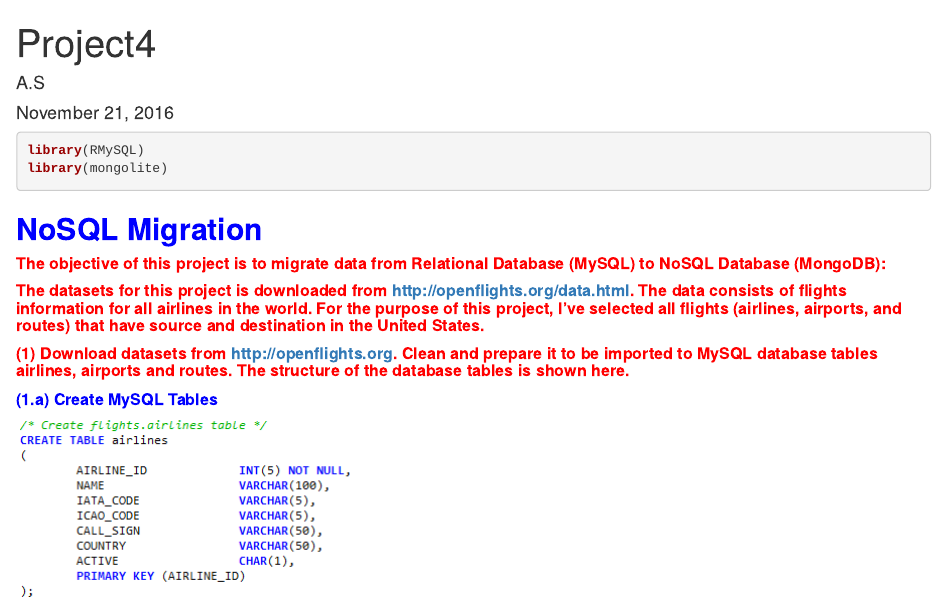
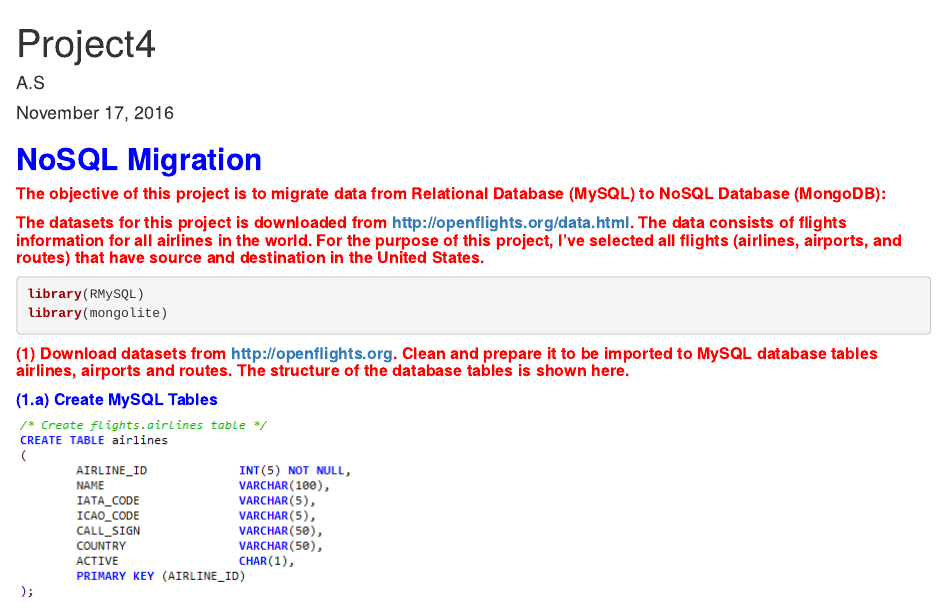
Before and after one commit to asajjad1234/DATA-607, an R Markdown document (Project4.Rmd): the page in a window 1100 px wide, from its top. Rendered offline with R 4.5, knitr and Pandoc, with nearby package versions; some code elsewhere in the file could not run offline.

Commit message:
Project4
Project4

````diff
--- a/Project4.Rmd
+++ b/Project4.Rmd
@@ -1,7 +1,7 @@
 ---
 title: "Project4"
 author: "A.S"
-date: "November 21, 2016"
+date: "November 17, 2016"
 output: html_document
 ---
 
@@ -12,16 +12,16 @@ knitr::opts_chunk$set(echo = TRUE)
 options(width = 3000)
 ```
 
-```{r}
-library(RMySQL)
-library(mongolite)
-```
-
 ## <span style="color:blue"><b>NoSQL Migration</b></span>
 
 ##### <span style="color:red"><b>The objective of this project is to migrate data from Relational Database (MySQL) to NoSQL Database (MongoDB):</b></span>
 
 ##### <span style="color:red"><b>The datasets for this project is downloaded from http://openflights.org/data.html. The data consists of flights information for all airlines in the world. For the purpose of this project, I've selected all flights (airlines, airports, and routes) that have source and destination in the United States.</b></span>
+
+```{r}
+library(RMySQL)
+library(mongolite)
+```
 
 ##### <span style="color:red"><b> (1) Download datasets from http://openflights.org. Clean and prepare it to be imported to MySQL database tables airlines, airports and routes. The structure of the database tables is shown here.</b></span>
 
````
